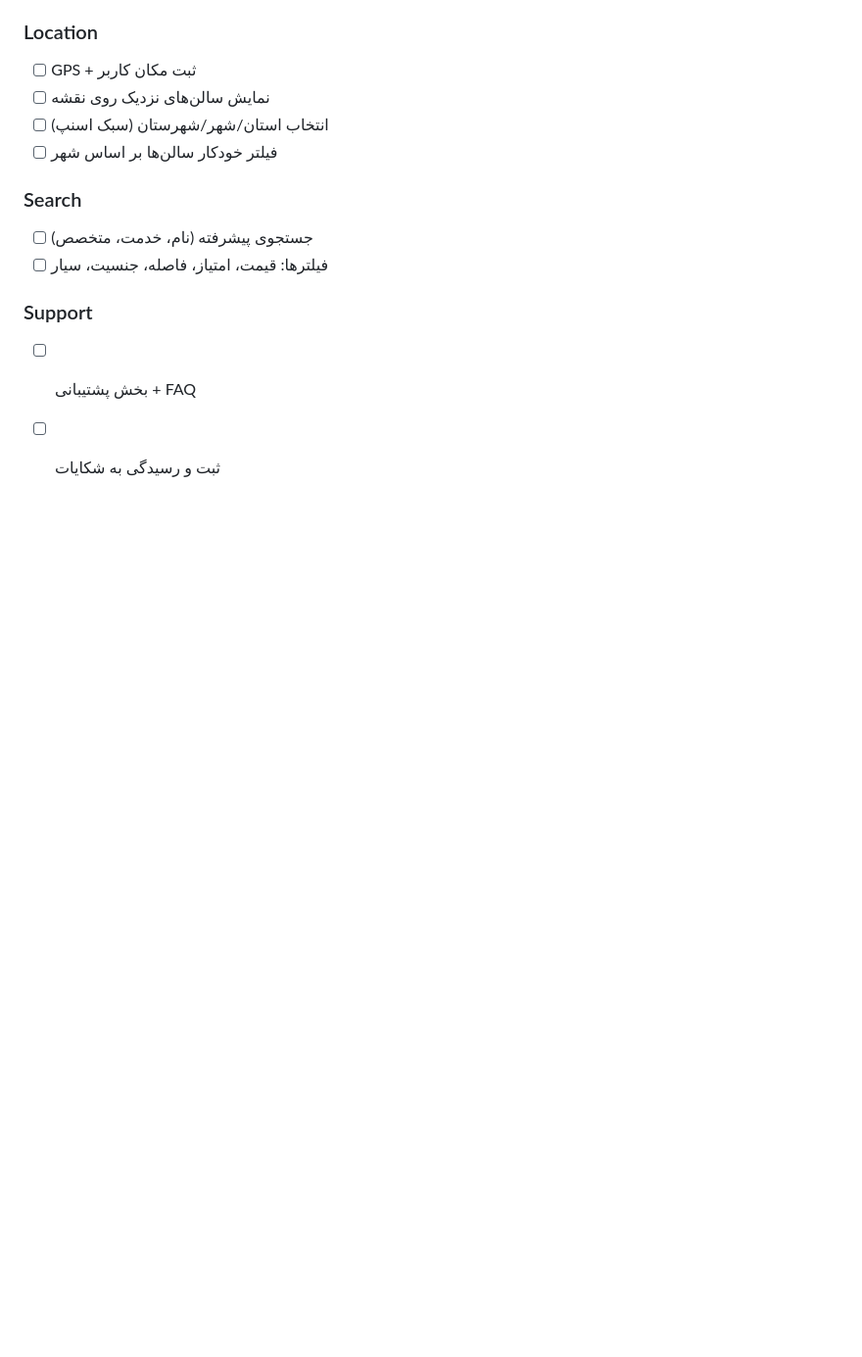
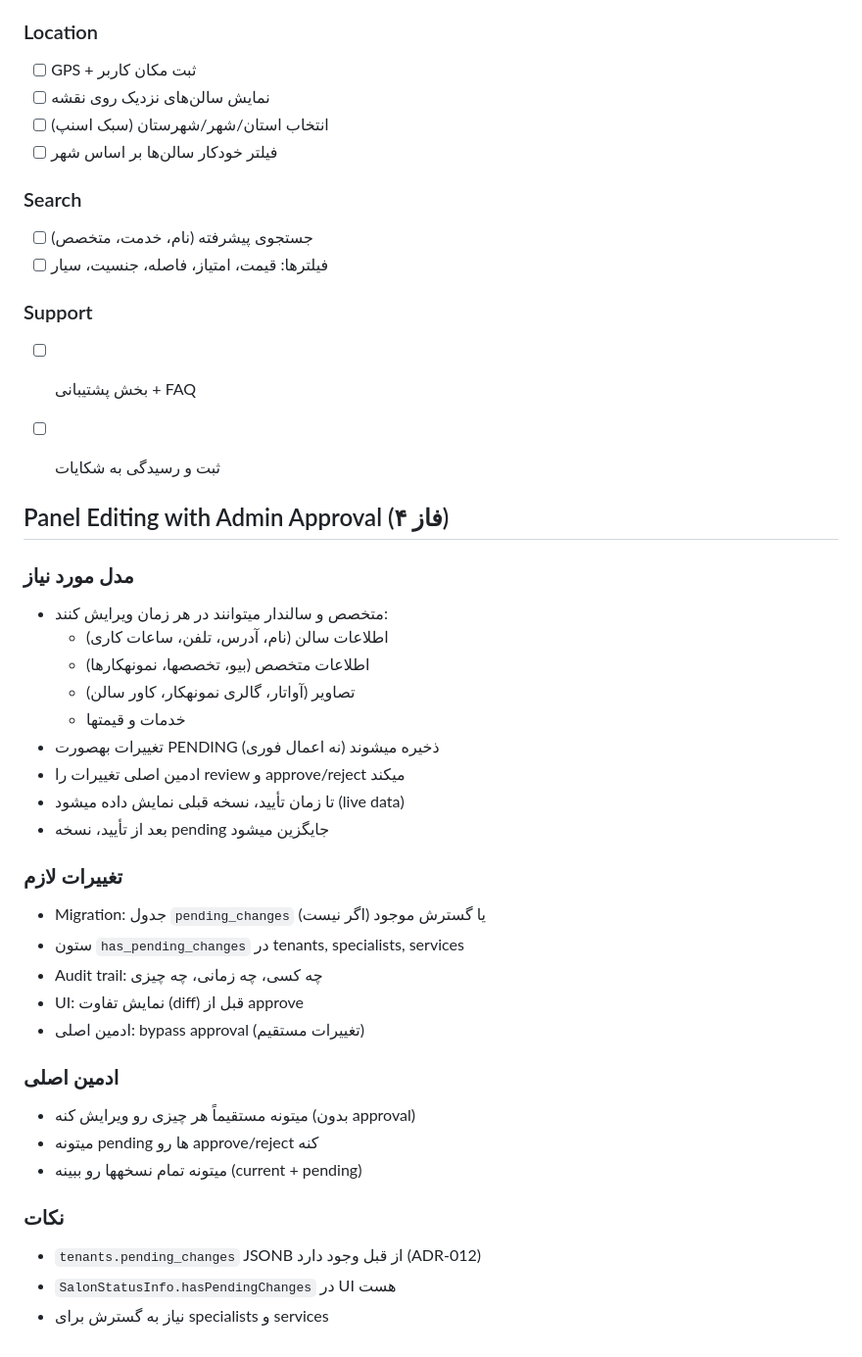
Before and after one commit to nasiricarpet54/boya_app, a Markdown page: BACKLOG.md, the part around the change. Shown at 98% size. Drawn GitHub-style; blank space fills up the shorter version.

Commit message:
docs(backlog): approval workflow for panel edits

```diff
--- a/BACKLOG.md
+++ b/BACKLOG.md
@@ -328,3 +328,34 @@ provider can be dropped and the shared one can propagate errors for both.
 ### Support
 - [ ] بخش پشتیبانی + FAQ
 - [ ] ثبت و رسیدگی به شکایات
+
+
+## Panel Editing with Admin Approval (فاز ۴)
+
+### مدل مورد نیاز
+- متخصص و سالندار میتوانند در هر زمان ویرایش کنند:
+  * اطلاعات سالن (نام، آدرس، تلفن، ساعات کاری)
+  * اطلاعات متخصص (بیو، تخصصها، نمونهکارها)
+  * تصاویر (آواتار، گالری نمونهکار، کاور سالن)
+  * خدمات و قیمتها
+- تغییرات بهصورت PENDING ذخیره میشوند (نه اعمال فوری)
+- ادمین اصلی تغییرات را review و approve/reject میکند
+- تا زمان تأیید، نسخه قبلی نمایش داده میشود (live data)
+- بعد از تأیید، نسخه pending جایگزین میشود
+
+### تغییرات لازم
+- Migration: جدول `pending_changes` (اگر نیست) یا گسترش موجود
+- ستون `has_pending_changes` در tenants, specialists, services
+- Audit trail: چه کسی، چه زمانی، چه چیزی
+- UI: نمایش تفاوت (diff) قبل از approve
+- ادمین اصلی: bypass approval (تغییرات مستقیم)
+
+### ادمین اصلی
+- میتونه مستقیماً هر چیزی رو ویرایش کنه (بدون approval)
+- میتونه pending ها رو approve/reject کنه
+- میتونه تمام نسخهها رو ببینه (current + pending)
+
+### نکات
+- `tenants.pending_changes` JSONB از قبل وجود دارد (ADR-012)
+- `SalonStatusInfo.hasPendingChanges` در UI هست
+- نیاز به گسترش برای specialists و services
```
